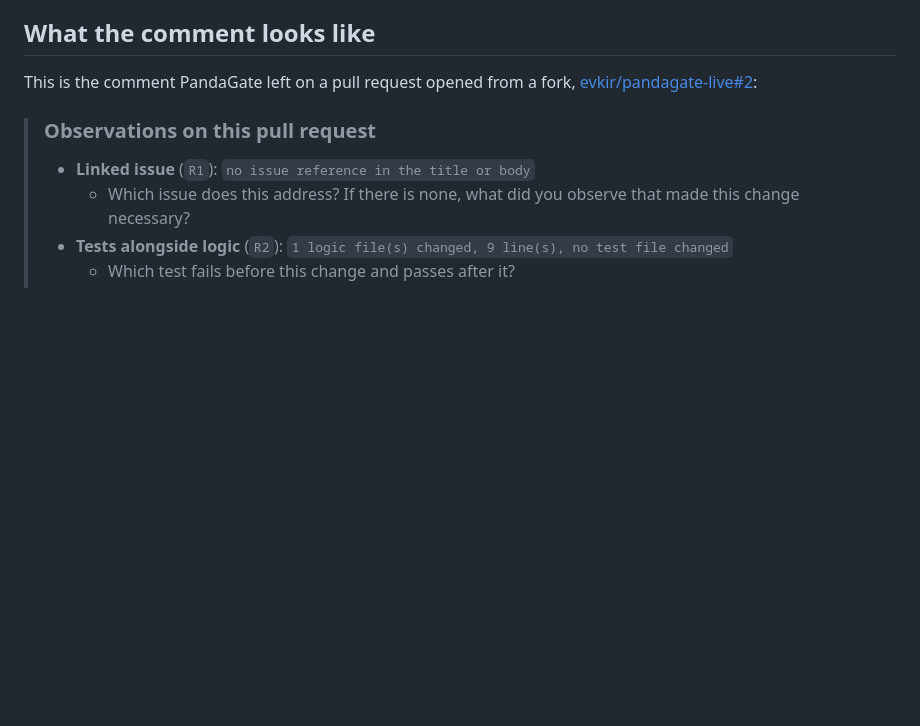
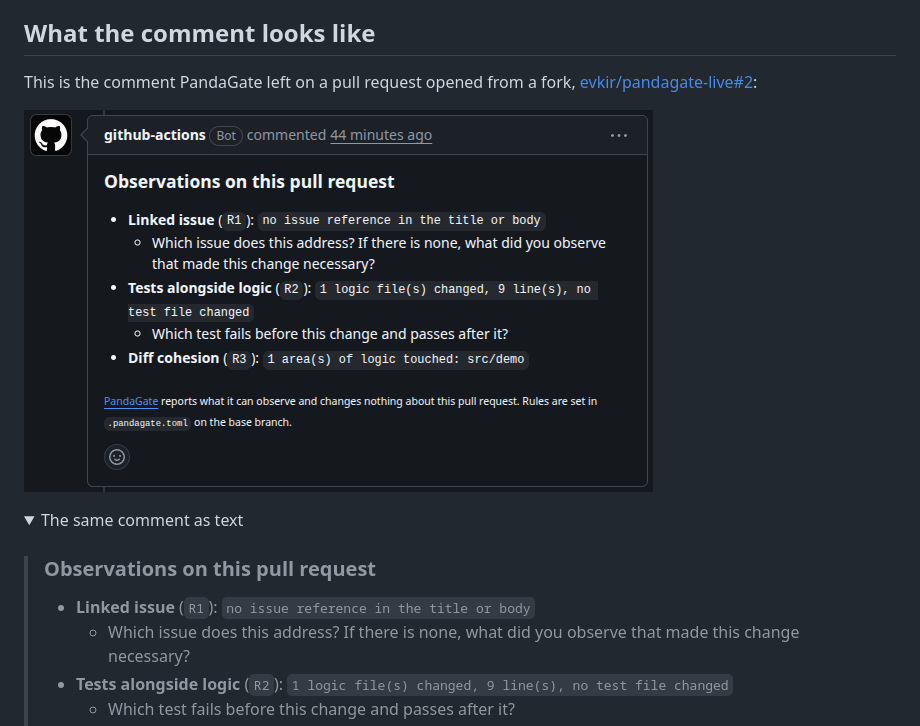
Before and after one commit to evkir/pandagate, a Markdown page: README.md, the part around one of its changes. Rendered like a GitHub page; pictures changed too: docs/comment.png (added); folded sections open; blank space fills up the shorter version.

Commit message:
docs(readme): show the live comment as a screenshot
The comment on evkir/pandagate-live#2 is now shown as it appears on
GitHub. The quoted text stays in the README, folded under the image,
so it remains searchable and readable without the picture.

```diff
--- a/README.md
+++ b/README.md
@@ -26,6 +26,11 @@ a single comment.
 This is the comment PandaGate left on a pull request opened from a fork,
 [evkir/pandagate-live#2](https://github.com/evkir/pandagate-live/pull/2):
 
+![The PandaGate comment on evkir/pandagate-live#2: three observed facts, two of them followed by a question](docs/comment.png)
+
+<details>
+<summary>The same comment as text</summary>
+
 > ### Observations on this pull request
 >
 > - **Linked issue** (` R1 `): ` no issue reference in the title or body `
```
Also changed, not shown: other parts of README.md (+2 -0 lines).
